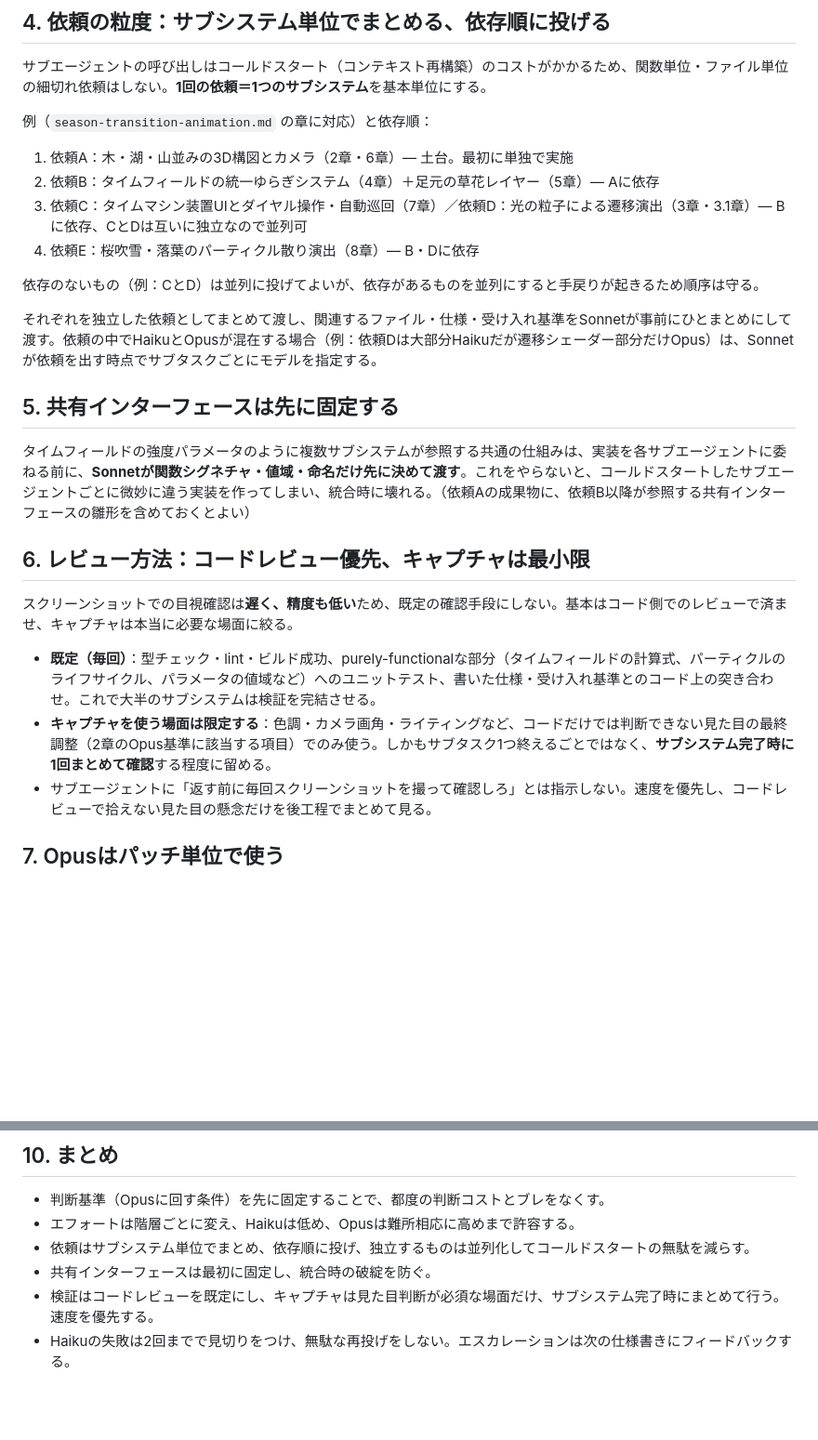
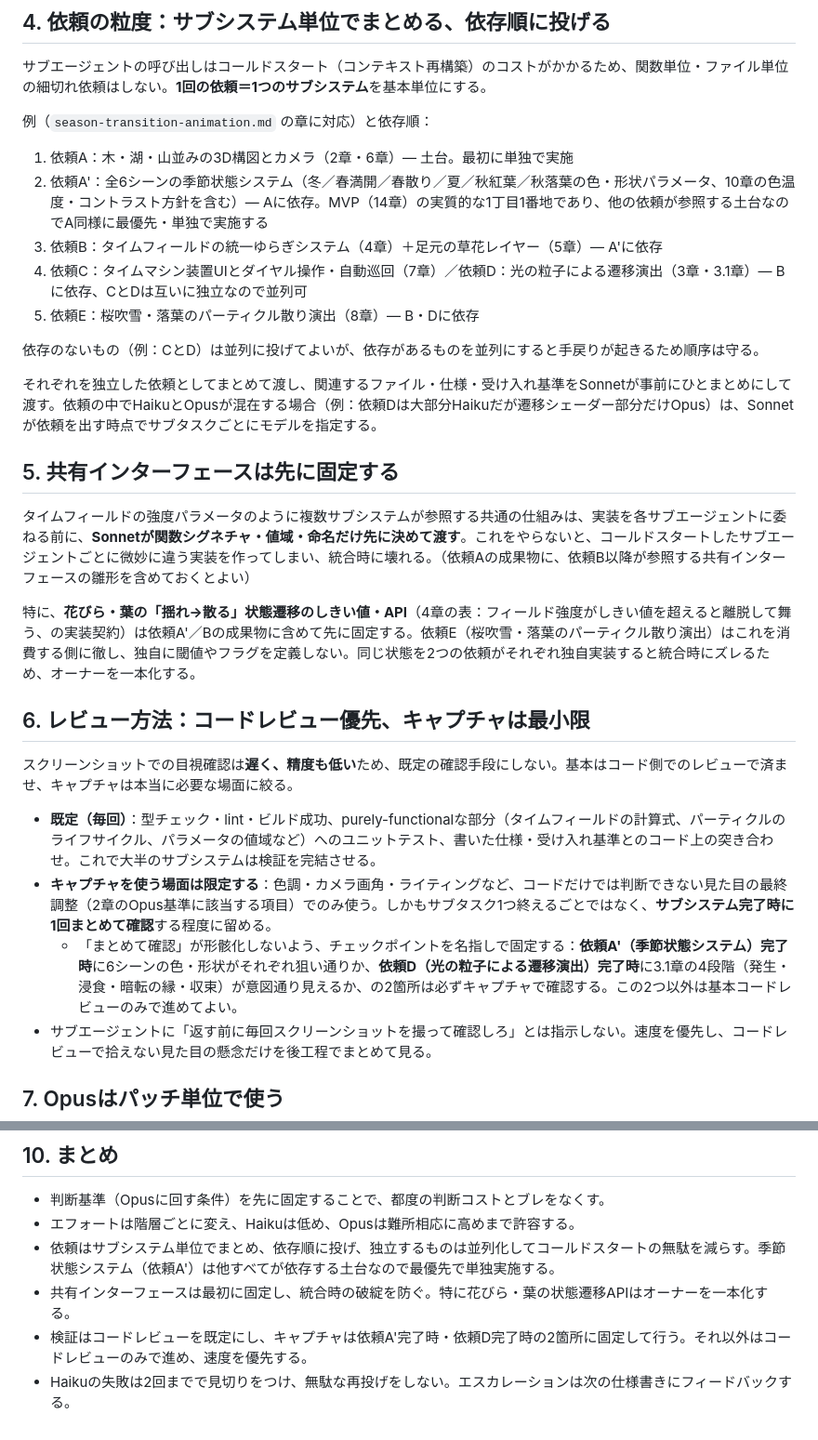
Before and after one commit to amanesf/sakura, a Markdown page: agent-workflow-policy.md, 2 parts joined by grey strips. Shown at 93% size. Drawn GitHub-style; blank space fills up the shorter version.

Commit message:
レビュー指摘を反映：季節状態システムの依頼を追加、状態遷移APIのオーナー一本化、キャプチャ確認ポイントを2箇所に固定

```diff
--- a/agent-workflow-policy.md
+++ b/agent-workflow-policy.md
@@ -37,9 +37,10 @@ Haikuに高いエフォートを与えてもコストが増えるだけで実装
 
 例（`season-transition-animation.md` の章に対応）と依存順：
 1. 依頼A：木・湖・山並みの3D構図とカメラ（2章・6章）― 土台。最初に単独で実施
-2. 依頼B：タイムフィールドの統一ゆらぎシステム（4章）＋足元の草花レイヤー（5章）― Aに依存
-3. 依頼C：タイムマシン装置UIとダイヤル操作・自動巡回（7章）／依頼D：光の粒子による遷移演出（3章・3.1章）― Bに依存、CとDは互いに独立なので並列可
-4. 依頼E：桜吹雪・落葉のパーティクル散り演出（8章）― B・Dに依存
+2. 依頼A'：全6シーンの季節状態システム（冬／春満開／春散り／夏／秋紅葉／秋落葉の色・形状パラメータ、10章の色温度・コントラスト方針を含む）― Aに依存。MVP（14章）の実質的な1丁目1番地であり、他の依頼が参照する土台なのでA同様に最優先・単独で実施する
+3. 依頼B：タイムフィールドの統一ゆらぎシステム（4章）＋足元の草花レイヤー（5章）― A'に依存
+4. 依頼C：タイムマシン装置UIとダイヤル操作・自動巡回（7章）／依頼D：光の粒子による遷移演出（3章・3.1章）― Bに依存、CとDは互いに独立なので並列可
+5. 依頼E：桜吹雪・落葉のパーティクル散り演出（8章）― B・Dに依存
 
 依存のないもの（例：CとD）は並列に投げてよいが、依存があるものを並列にすると手戻りが起きるため順序は守る。
 
@@ -49,12 +50,15 @@ Haikuに高いエフォートを与えてもコストが増えるだけで実装
 
 タイムフィールドの強度パラメータのように複数サブシステムが参照する共通の仕組みは、実装を各サブエージェントに委ねる前に、**Sonnetが関数シグネチャ・値域・命名だけ先に決めて渡す**。これをやらないと、コールドスタートしたサブエージェントごとに微妙に違う実装を作ってしまい、統合時に壊れる。（依頼Aの成果物に、依頼B以降が参照する共有インターフェースの雛形を含めておくとよい）
 
+特に、**花びら・葉の「揺れ→散る」状態遷移のしきい値・API**（4章の表：フィールド強度がしきい値を超えると離脱して舞う、の実装契約）は依頼A'／Bの成果物に含めて先に固定する。依頼E（桜吹雪・落葉のパーティクル散り演出）はこれを消費する側に徹し、独自に閾値やフラグを定義しない。同じ状態を2つの依頼がそれぞれ独自実装すると統合時にズレるため、オーナーを一本化する。
+
 ## 6. レビュー方法：コードレビュー優先、キャプチャは最小限
 
 スクリーンショットでの目視確認は**遅く、精度も低い**ため、既定の確認手段にしない。基本はコード側でのレビューで済ませ、キャプチャは本当に必要な場面に絞る。
 
 - **既定（毎回）**：型チェック・lint・ビルド成功、purely-functionalな部分（タイムフィールドの計算式、パーティクルのライフサイクル、パラメータの値域など）へのユニットテスト、書いた仕様・受け入れ基準とのコード上の突き合わせ。これで大半のサブシステムは検証を完結させる。
 - **キャプチャを使う場面は限定する**：色調・カメラ画角・ライティングなど、コードだけでは判断できない見た目の最終調整（2章のOpus基準に該当する項目）でのみ使う。しかもサブタスク1つ終えるごとではなく、**サブシステム完了時に1回まとめて確認**する程度に留める。
+  - 「まとめて確認」が形骸化しないよう、チェックポイントを名指しで固定する：**依頼A'（季節状態システム）完了時**に6シーンの色・形状がそれぞれ狙い通りか、**依頼D（光の粒子による遷移演出）完了時**に3.1章の4段階（発生・浸食・暗転の縁・収束）が意図通り見えるか、の2箇所は必ずキャプチャで確認する。この2つ以外は基本コードレビューのみで進めてよい。
 - サブエージェントに「返す前に毎回スクリーンショットを撮って確認しろ」とは指示しない。速度を優先し、コードレビューで拾えない見た目の懸念だけを後工程でまとめて見る。
 
 ## 7. Opusはパッチ単位で使う
@@ -74,7 +78,7 @@ Opusに回した案件は「なぜHaikuでは無理だったか」を一言記
 
 - 判断基準（Opusに回す条件）を先に固定することで、都度の判断コストとブレをなくす。
 - エフォートは階層ごとに変え、Haikuは低め、Opusは難所相応に高めまで許容する。
-- 依頼はサブシステム単位でまとめ、依存順に投げ、独立するものは並列化してコールドスタートの無駄を減らす。
-- 共有インターフェースは最初に固定し、統合時の破綻を防ぐ。
-- 検証はコードレビューを既定にし、キャプチャは見た目判断が必須な場面だけ、サブシステム完了時にまとめて行う。速度を優先する。
+- 依頼はサブシステム単位でまとめ、依存順に投げ、独立するものは並列化してコールドスタートの無駄を減らす。季節状態システム（依頼A'）は他すべてが依存する土台なので最優先で単独実施する。
+- 共有インターフェースは最初に固定し、統合時の破綻を防ぐ。特に花びら・葉の状態遷移APIはオーナーを一本化する。
+- 検証はコードレビューを既定にし、キャプチャは依頼A'完了時・依頼D完了時の2箇所に固定して行う。それ以外はコードレビューのみで進め、速度を優先する。
 - Haikuの失敗は2回までで見切りをつけ、無駄な再投げをしない。エスカレーションは次の仕様書きにフィードバックする。
```
